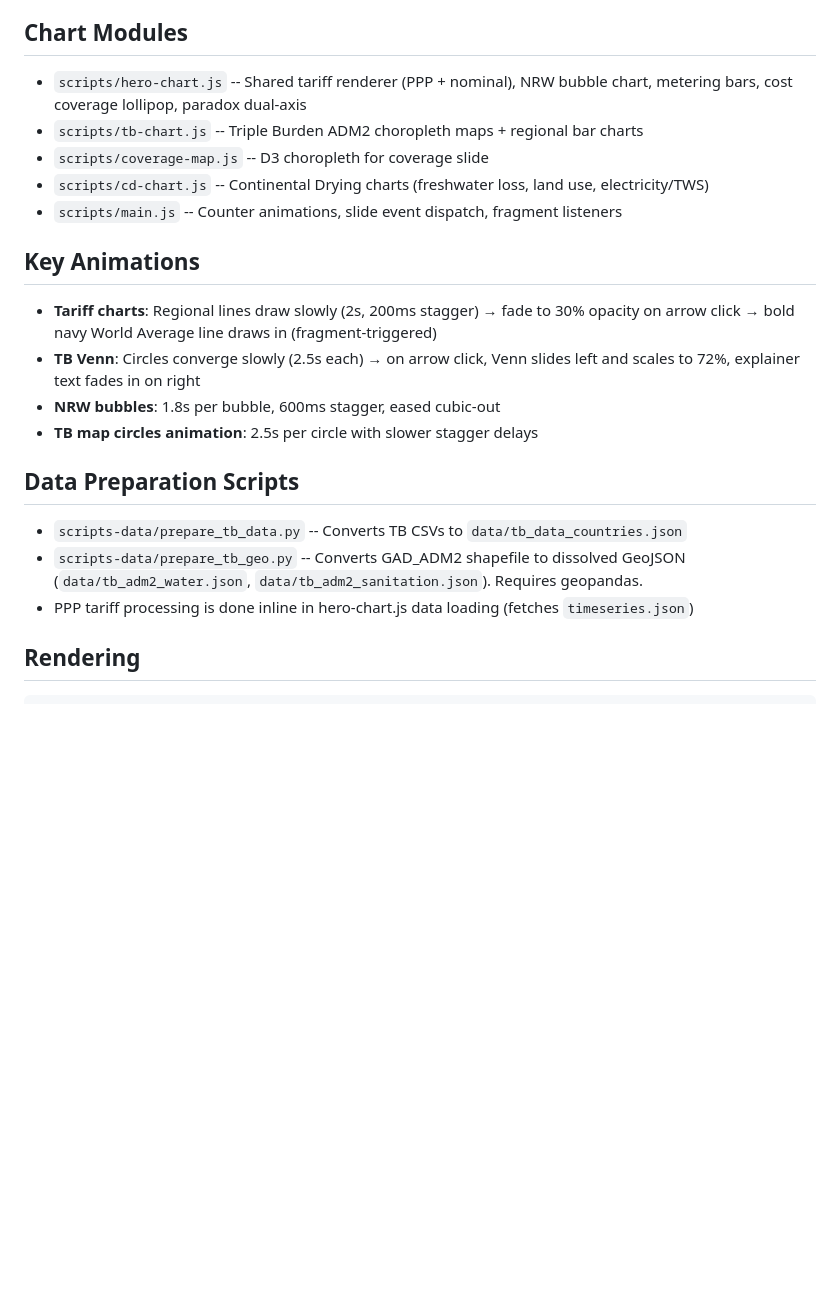
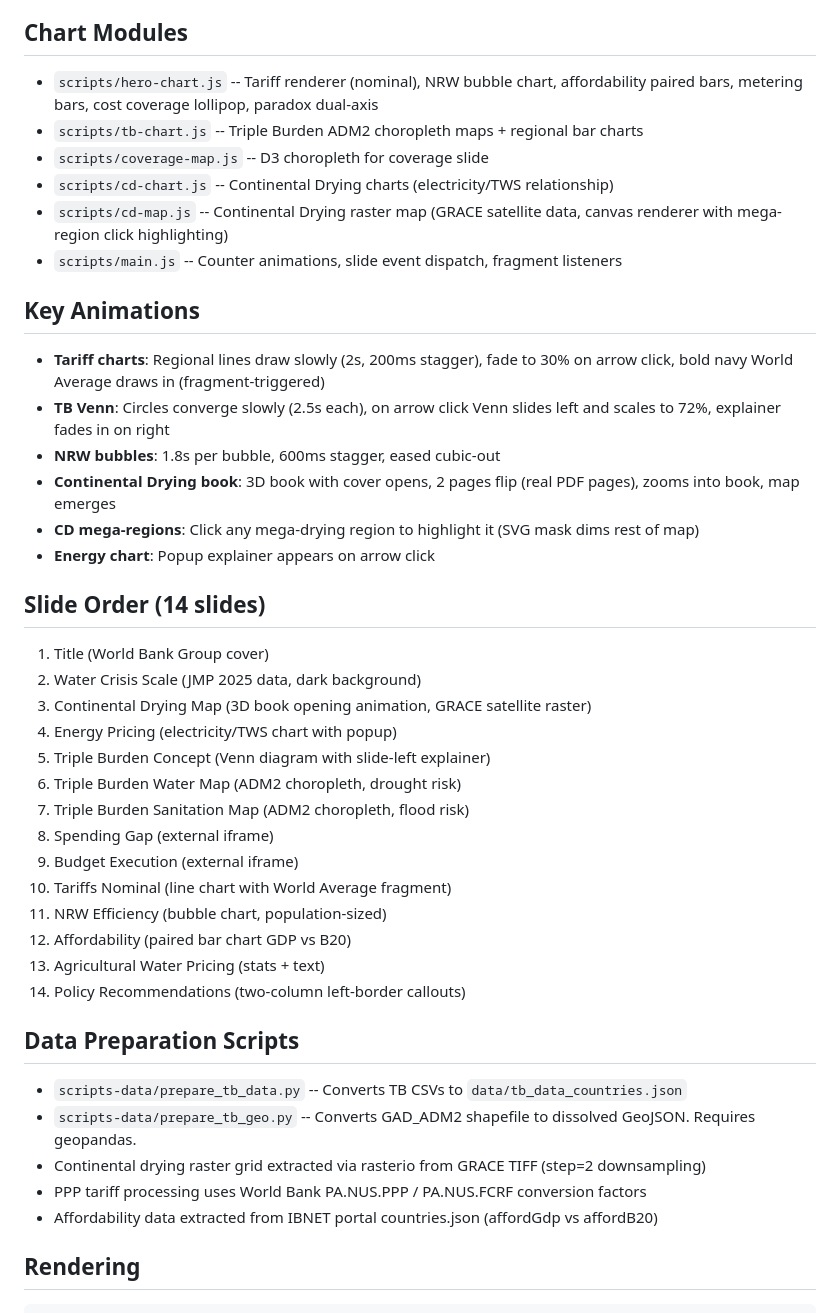
Before and after one commit to ademenezes/presentation-SM-2026, a Markdown page: CLAUDE.md, the part around the change. Drawn GitHub-style; blank space fills up the shorter version.

Commit message:
Update CLAUDE.md: add slide order, new chart modules, animation docs
Co-Authored-By: Claude Opus 4.6 (1M context) <noreply@anthropic.com>

````diff
--- a/CLAUDE.md
+++ b/CLAUDE.md
@@ -63,22 +63,43 @@ Use official World Bank Group region names (not abbreviations with "&"):
 - **Iframe border cover**: JS-injected div covers external iframe top border
 
 ## Chart Modules
-- `scripts/hero-chart.js` -- Shared tariff renderer (PPP + nominal), NRW bubble chart, metering bars, cost coverage lollipop, paradox dual-axis
+- `scripts/hero-chart.js` -- Tariff renderer (nominal), NRW bubble chart, affordability paired bars, metering bars, cost coverage lollipop, paradox dual-axis
 - `scripts/tb-chart.js` -- Triple Burden ADM2 choropleth maps + regional bar charts
 - `scripts/coverage-map.js` -- D3 choropleth for coverage slide
-- `scripts/cd-chart.js` -- Continental Drying charts (freshwater loss, land use, electricity/TWS)
+- `scripts/cd-chart.js` -- Continental Drying charts (electricity/TWS relationship)
+- `scripts/cd-map.js` -- Continental Drying raster map (GRACE satellite data, canvas renderer with mega-region click highlighting)
 - `scripts/main.js` -- Counter animations, slide event dispatch, fragment listeners
 
 ## Key Animations
-- **Tariff charts**: Regional lines draw slowly (2s, 200ms stagger) → fade to 30% opacity on arrow click → bold navy World Average line draws in (fragment-triggered)
-- **TB Venn**: Circles converge slowly (2.5s each) → on arrow click, Venn slides left and scales to 72%, explainer text fades in on right
+- **Tariff charts**: Regional lines draw slowly (2s, 200ms stagger), fade to 30% on arrow click, bold navy World Average draws in (fragment-triggered)
+- **TB Venn**: Circles converge slowly (2.5s each), on arrow click Venn slides left and scales to 72%, explainer fades in on right
 - **NRW bubbles**: 1.8s per bubble, 600ms stagger, eased cubic-out
-- **TB map circles animation**: 2.5s per circle with slower stagger delays
+- **Continental Drying book**: 3D book with cover opens, 2 pages flip (real PDF pages), zooms into book, map emerges
+- **CD mega-regions**: Click any mega-drying region to highlight it (SVG mask dims rest of map)
+- **Energy chart**: Popup explainer appears on arrow click
+
+## Slide Order (14 slides)
+1. Title (World Bank Group cover)
+2. Water Crisis Scale (JMP 2025 data, dark background)
+3. Continental Drying Map (3D book opening animation, GRACE satellite raster)
+4. Energy Pricing (electricity/TWS chart with popup)
+5. Triple Burden Concept (Venn diagram with slide-left explainer)
+6. Triple Burden Water Map (ADM2 choropleth, drought risk)
+7. Triple Burden Sanitation Map (ADM2 choropleth, flood risk)
+8. Spending Gap (external iframe)
+9. Budget Execution (external iframe)
+10. Tariffs Nominal (line chart with World Average fragment)
+11. NRW Efficiency (bubble chart, population-sized)
+12. Affordability (paired bar chart GDP vs B20)
+13. Agricultural Water Pricing (stats + text)
+14. Policy Recommendations (two-column left-border callouts)
 
 ## Data Preparation Scripts
 - `scripts-data/prepare_tb_data.py` -- Converts TB CSVs to `data/tb_data_countries.json`
-- `scripts-data/prepare_tb_geo.py` -- Converts GAD_ADM2 shapefile to dissolved GeoJSON (`data/tb_adm2_water.json`, `data/tb_adm2_sanitation.json`). Requires geopandas.
-- PPP tariff processing is done inline in hero-chart.js data loading (fetches `timeseries.json`)
+- `scripts-data/prepare_tb_geo.py` -- Converts GAD_ADM2 shapefile to dissolved GeoJSON. Requires geopandas.
+- Continental drying raster grid extracted via rasterio from GRACE TIFF (step=2 downsampling)
+- PPP tariff processing uses World Bank PA.NUS.PPP / PA.NUS.FCRF conversion factors
+- Affordability data extracted from IBNET portal countries.json (affordGdp vs affordB20)
 
 ## Rendering
 ```bash
````
